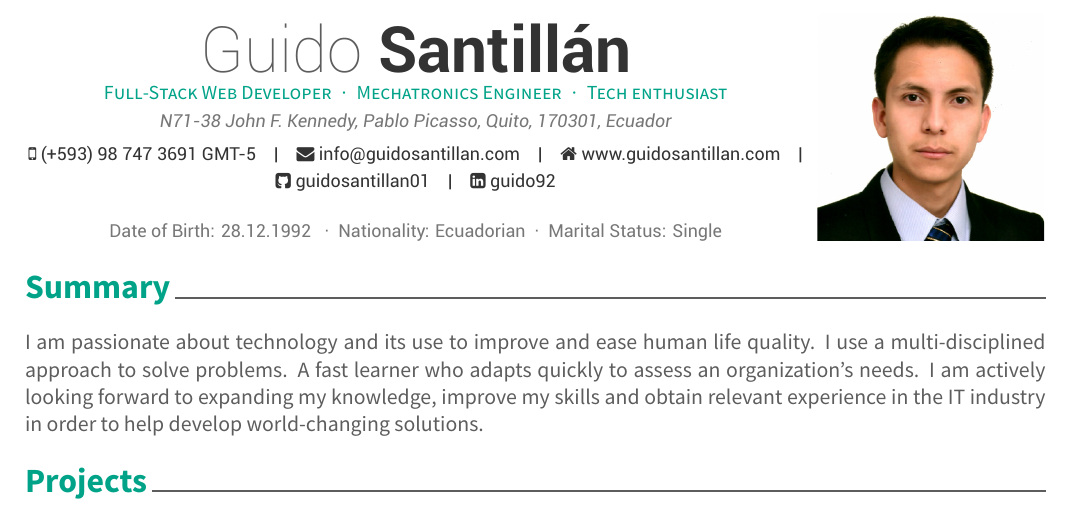
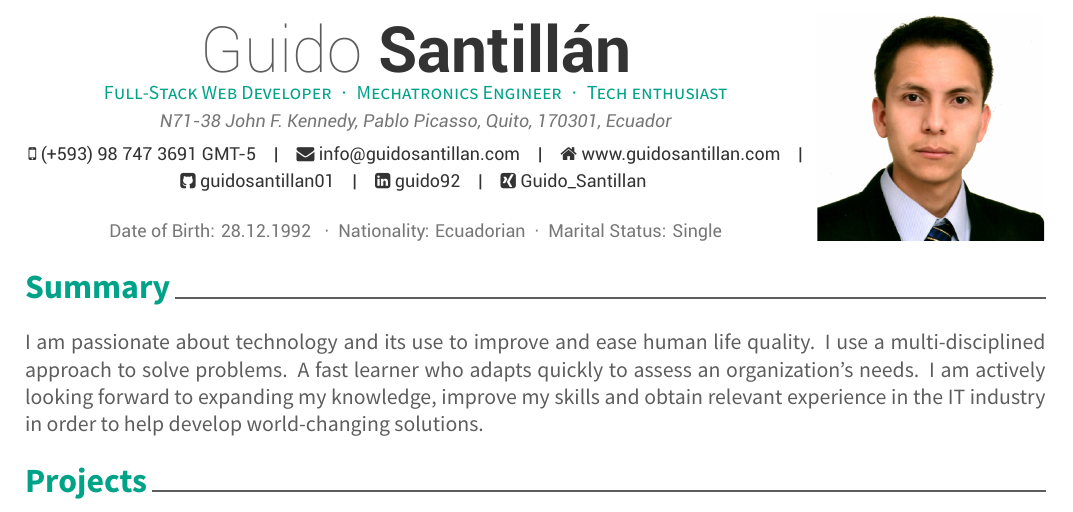
Before and after one commit to guidovini/cv, a LaTeX CV (basis/resume.tex, which reads basis/awesome-cv.cls): part of page 1 of 2, cut so that both start at the same text. Compiled offline with XeLaTeX.

Commit message:
Add Xing profile

```diff
--- a/basis/awesome-cv.cls
+++ b/basis/awesome-cv.cls
@@ -347,6 +347,10 @@
 % Defines writer's twitter (optional)
 % Usage: \twitter{<twitter handle>}
 \newcommand*{\twitter}[1]{\def\@twitter{#1}}
+
+% Defines writer's xing (optional)
+% Usage: \xing{<xing name>}
+\newcommand*{\xing}[1]{\def\@xing{#1}}
 
 % Defines writer's quote (optional)
 % Usage: \quote{<quote>}
--- a/basis/resumeEN.tex
+++ b/basis/resume.tex
@@ -56,6 +56,7 @@
 \homepage{www.guidosantillan.com}
 \github{guidosantillan01}
 \linkedin{guido92}
+\xing{Guido\_Santillan}
 
 %%% Optionals
 \position{Full-Stack Web Developer{\enskip\cdotp\enskip}Mechatronics Engineer{\enskip\cdotp\enskip}Tech enthusiast}
```
Also changed, not shown: basis/resume.pdf (added), basis/resumeEN.pdf (deleted).
